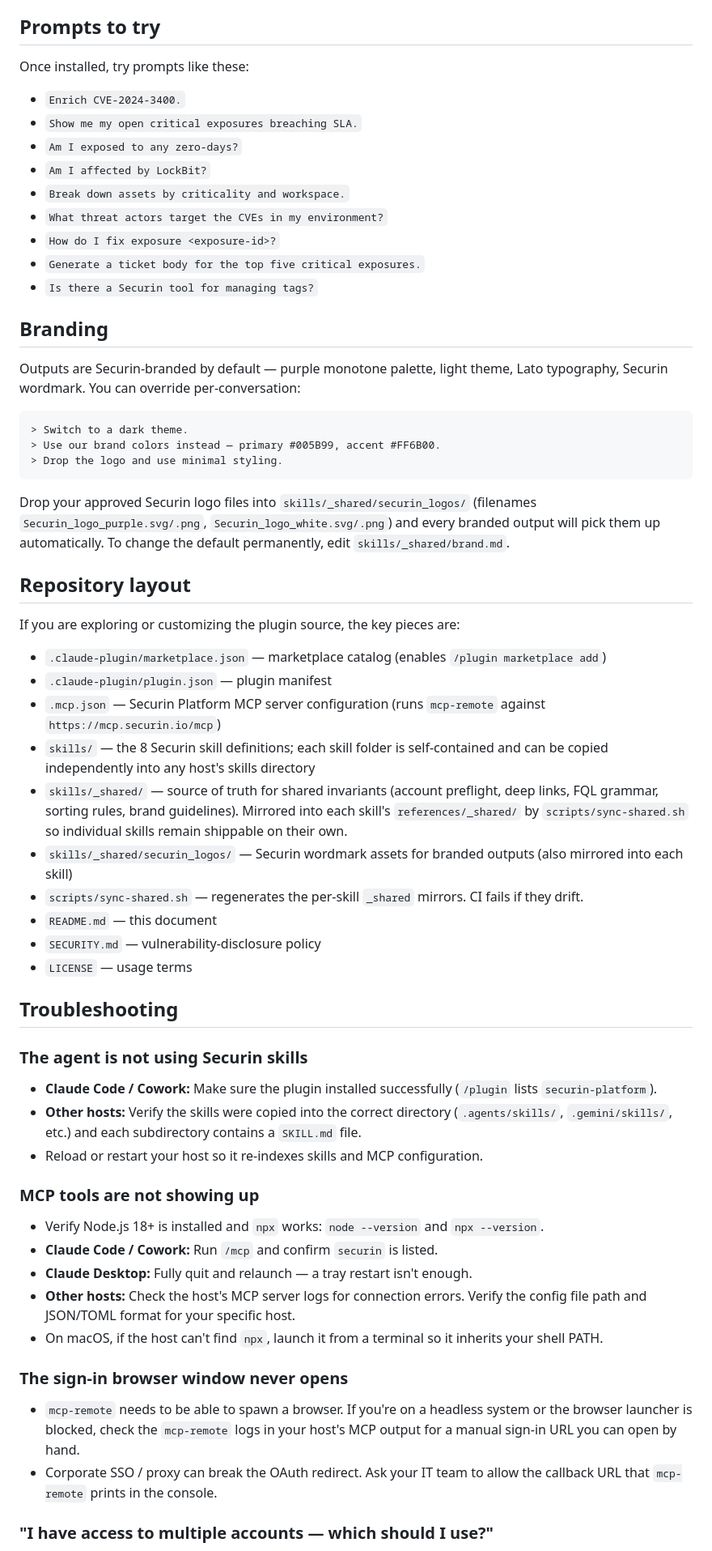
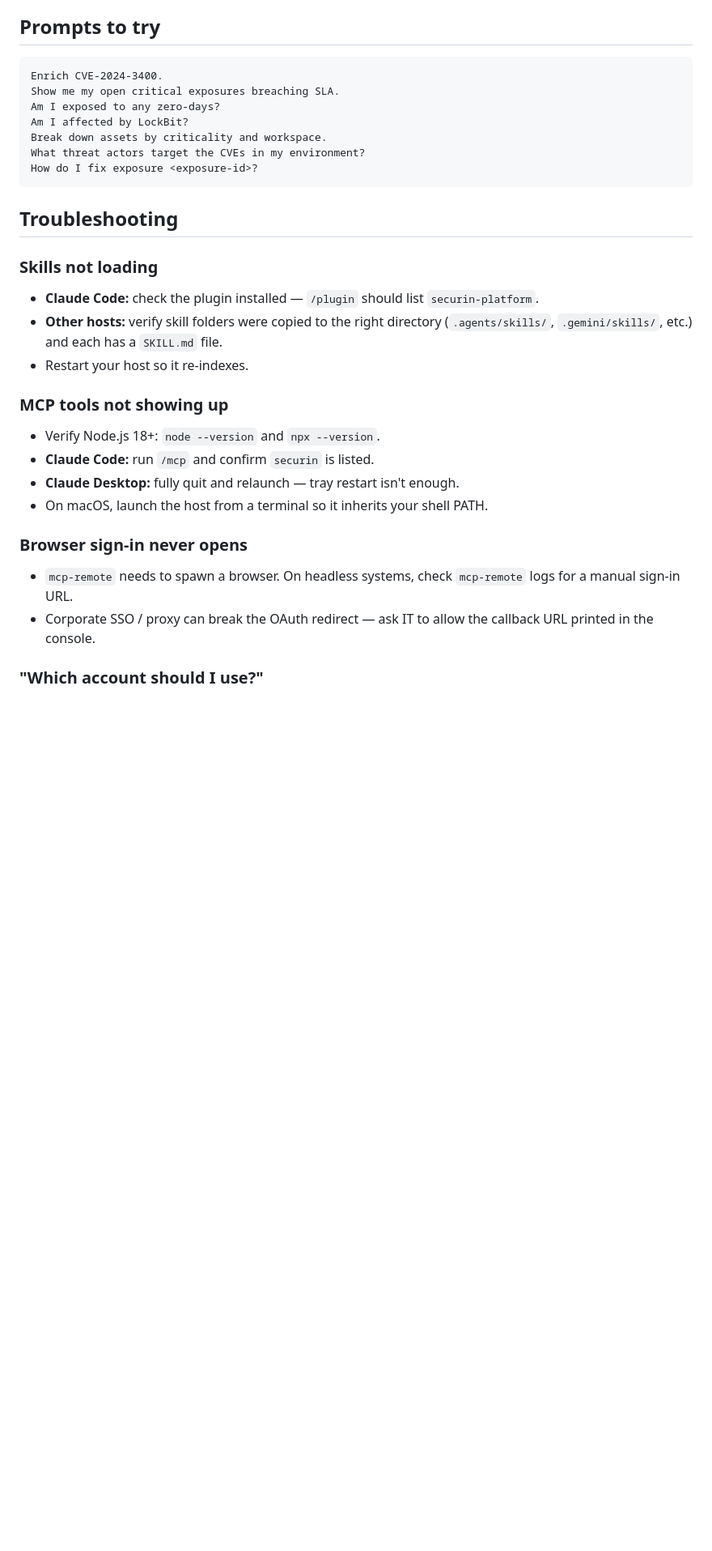
Before and after one commit to securin-public/securin-skills, a Markdown page: README.md, the part around one of its changes. Shown at 81% size. Drawn GitHub-style; blank space fills up the shorter version.

````diff
--- a/README.md
+++ b/README.md
@@ -299,65 +262,35 @@ Then restart your host and run a Securin query — the browser will prompt again
 
 ## Prompts to try
 
-Once installed, try prompts like these:
-
-- `Enrich CVE-2024-3400.`
-- `Show me my open critical exposures breaching SLA.`
-- `Am I exposed to any zero-days?`
-- `Am I affected by LockBit?`
-- `Break down assets by criticality and workspace.`
-- `What threat actors target the CVEs in my environment?`
-- `How do I fix exposure <exposure-id>?`
-- `Generate a ticket body for the top five critical exposures.`
-- `Is there a Securin tool for managing tags?`
-
-## Branding
-
-Outputs are Securin-branded by default — purple monotone palette, light theme, Lato typography, Securin wordmark. You can override per-conversation:
-
 ```
-> Switch to a dark theme.
-> Use our brand colors instead — primary #005B99, accent #FF6B00.
-> Drop the logo and use minimal styling.
+Enrich CVE-2024-3400.
+Show me my open critical exposures breaching SLA.
+Am I exposed to any zero-days?
+Am I affected by LockBit?
+Break down assets by criticality and workspace.
+What threat actors target the CVEs in my environment?
+How do I fix exposure <exposure-id>?
 ```
-
-Drop your approved Securin logo files into `skills/_shared/securin_logos/` (filenames `Securin_logo_purple.svg/.png`, `Securin_logo_white.svg/.png`) and every branded output will pick them up automatically. To change the default permanently, edit `skills/_shared/brand.md`.
-
-## Repository layout
-
-If you are exploring or customizing the plugin source, the key pieces are:
-
-- `.claude-plugin/marketplace.json` — marketplace catalog (enables `/plugin marketplace add`)
-- `.claude-plugin/plugin.json` — plugin manifest
-- `.mcp.json` — Securin Platform MCP server configuration (runs `mcp-remote` against `https://mcp.securin.io/mcp`)
-- `skills/` — the 8 Securin skill definitions; each skill folder is self-contained and can be copied independently into any host's skills directory
-- `skills/_shared/` — source of truth for shared invariants (account preflight, deep links, FQL grammar, sorting rules, brand guidelines). Mirrored into each skill's `references/_shared/` by `scripts/sync-shared.sh` so individual skills remain shippable on their own.
-- `skills/_shared/securin_logos/` — Securin wordmark assets for branded outputs (also mirrored into each skill)
-- `scripts/sync-shared.sh` — regenerates the per-skill `_shared` mirrors. CI fails if they drift.
-- `README.md` — this document
-- `SECURITY.md` — vulnerability-disclosure policy
-- `LICENSE` — usage terms
 
 ## Troubleshooting
 
-### The agent is not using Securin skills
+### Skills not loading
 
-- **Claude Code / Cowork:** Make sure the plugin installed successfully (`/plugin` lists `securin-platform`).
-- **Other hosts:** Verify the skills were copied into the correct directory (`.agents/skills/`, `.gemini/skills/`, etc.) and each subdirectory contains a `SKILL.md` file.
-- Reload or restart your host so it re-indexes skills and MCP configuration.
+- **Claude Code:** check the plugin installed — `/plugin` should list `securin-platform`.
+- **Other hosts:** verify skill folders were copied to the right directory (`.agents/skills/`, `.gemini/skills/`, etc.) and each has a `SKILL.md` file.
+- Restart your host so it re-indexes.
 
-### MCP tools are not showing up
+### MCP tools not showing up
 
-- Verify Node.js 18+ is installed and `npx` works: `node --version` and `npx --version`.
-- **Claude Code / Cowork:** Run `/mcp` and confirm `securin` is listed.
-- **Claude Desktop:** Fully quit and relaunch — a tray restart isn't enough.
-- **Other hosts:** Check the host's MCP server logs for connection errors. Verify the config file path and JSON/TOML format for your specific host.
-- On macOS, if the host can't find `npx`, launch it from a terminal so it inherits your shell PATH.
+- Verify Node.js 18+: `node --version` and `npx --version`.
+- **Claude Code:** run `/mcp` and confirm `securin` is listed.
+- **Claude Desktop:** fully quit and relaunch — tray restart isn't enough.
+- On macOS, launch the host from a terminal so it inherits your shell PATH.
 
-### The sign-in browser window never opens
+### Browser sign-in never opens
 
-- `mcp-remote` needs to be able to spawn a browser. If you're on a headless system or the browser launcher is blocked, check the `mcp-remote` logs in your host's MCP output for a manual sign-in URL you can open by hand.
-- Corporate SSO / proxy can break the OAuth redirect. Ask your IT team to allow the callback URL that `mcp-remote` prints in the console.
+- `mcp-remote` needs to spawn a browser. On headless systems, check `mcp-remote` logs for a manual sign-in URL.
+- Corporate SSO / proxy can break the OAuth redirect — ask IT to allow the callback URL printed in the console.
 
-### "I have access to multiple accounts — which should I use?"
+### "Which account should I use?"
 
````
Also changed, not shown: other parts of README.md (+182 -231 lines), docs/host-setup.md (added, +122 -0 lines).
